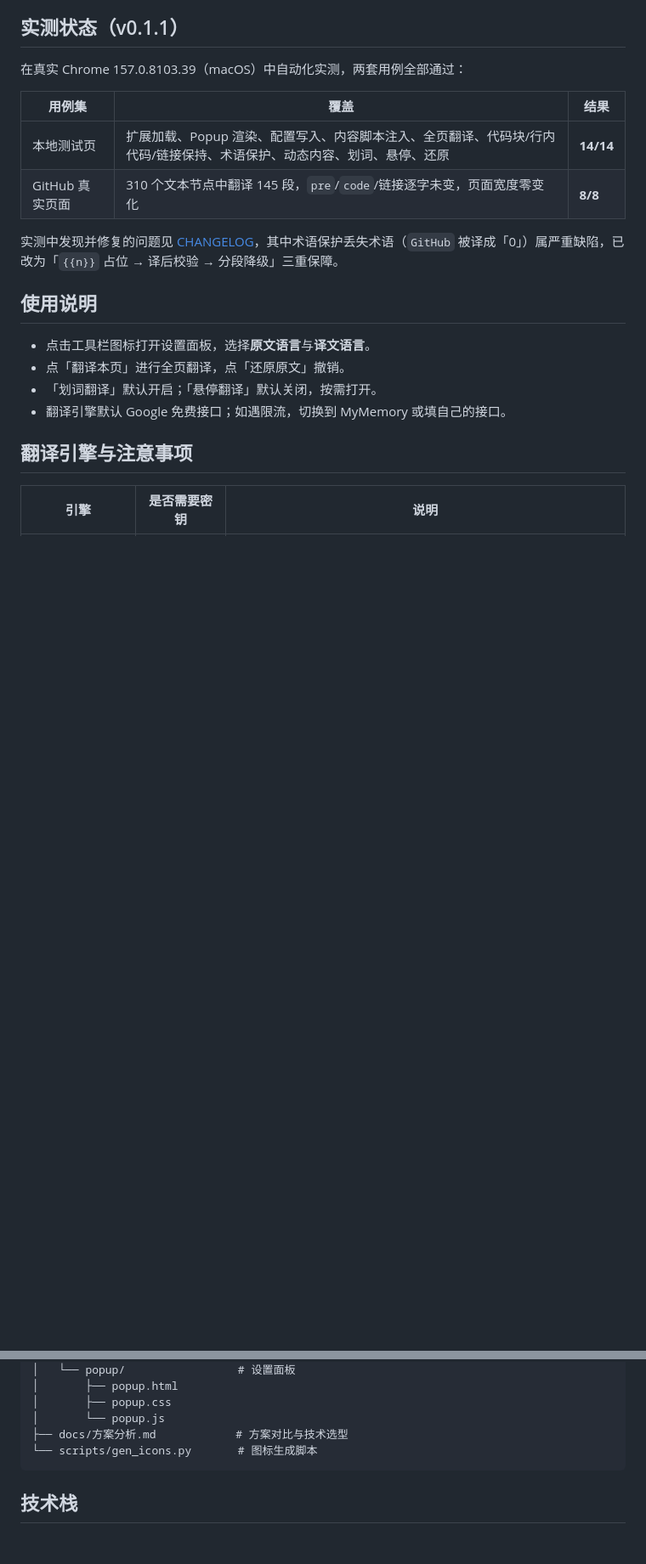
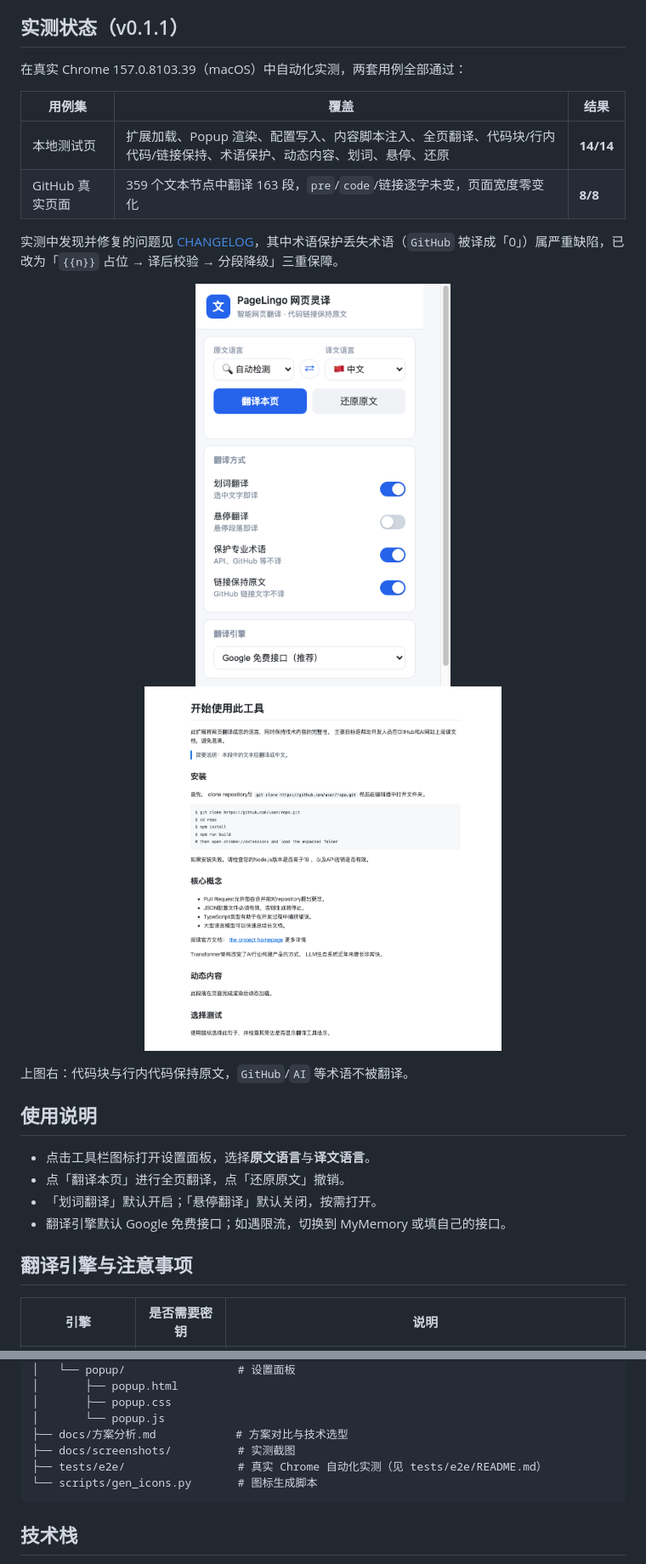
Before and after one commit to diligent-lazycat/pagelingo, a Markdown page: README.md, 2 parts joined by grey strips. Shown at 85% size. Drawn GitHub-style; pictures changed too: docs/screenshots/popup.png (added), docs/screenshots/translated-page.png (added); blank space fills up the shorter version.

Commit message:
docs: 补充实测截图与测试目录说明

````diff
--- a/README.md
+++ b/README.md
@@ -43,9 +43,16 @@
 | 用例集 | 覆盖 | 结果 |
 |---|---|---|
 | 本地测试页 | 扩展加载、Popup 渲染、配置写入、内容脚本注入、全页翻译、代码块/行内代码/链接保持、术语保护、动态内容、划词、悬停、还原 | **14/14** |
-| GitHub 真实页面 | 310 个文本节点中翻译 145 段，`pre`/`code`/链接逐字未变，页面宽度零变化 | **8/8** |
+| GitHub 真实页面 | 359 个文本节点中翻译 163 段，`pre`/`code`/链接逐字未变，页面宽度零变化 | **8/8** |
 
 实测中发现并修复的问题见 [CHANGELOG](CHANGELOG.md)，其中术语保护丢失术语（`GitHub` 被译成「0」）属严重缺陷，已改为「`{{n}}` 占位 → 译后校验 → 分段降级」三重保障。
+
+<p align="center">
+  <img src="docs/screenshots/popup.png" width="300" alt="设置面板">
+  <img src="docs/screenshots/translated-page.png" width="420" alt="全页翻译效果">
+</p>
+
+上图右：代码块与行内代码保持原文，`GitHub`/`AI` 等术语不被翻译。
 
 ## 使用说明
 
@@ -90,6 +97,8 @@ pagelingo/
 │       ├── popup.css
 │       └── popup.js
 ├── docs/方案分析.md            # 方案对比与技术选型
+├── docs/screenshots/          # 实测截图
+├── tests/e2e/                 # 真实 Chrome 自动化实测（见 tests/e2e/README.md）
 └── scripts/gen_icons.py       # 图标生成脚本
 ```
 
````
Also changed, not shown: docs/screenshots/github.png (added).
